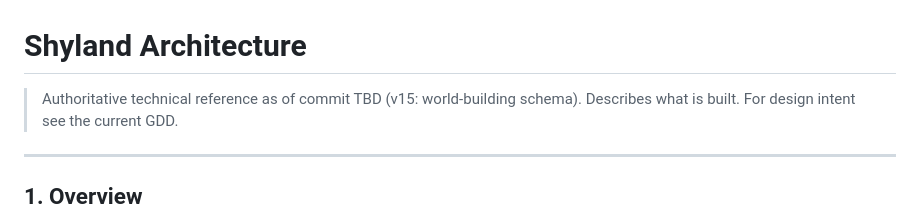
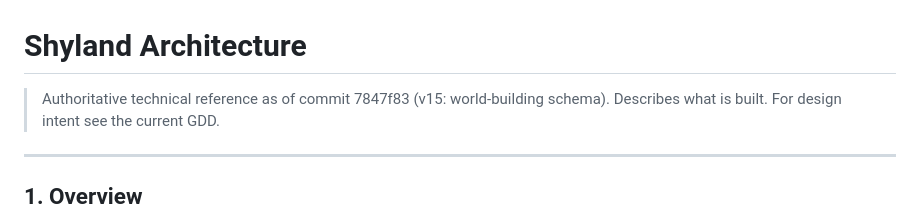
Before and after one commit to KnightOfNight/games-mvc, a Markdown page: docs/shyland/Shyland_Architecture_v15.md, the part around the change. GitHub-like rendering.

Commit message:
docs: update v15 architecture doc with commit hash 7847f83
Co-Authored-By: Claude Sonnet 4.6 <noreply@anthropic.com>

```diff
--- a/docs/shyland/Shyland_Architecture_v15.md
+++ b/docs/shyland/Shyland_Architecture_v15.md
@@ -1,6 +1,6 @@
 # Shyland Architecture
 
-> Authoritative technical reference as of commit TBD (v15: world-building schema).
+> Authoritative technical reference as of commit 7847f83 (v15: world-building schema).
 > Describes what is built. For design intent see the current GDD.
 
 ---
```
